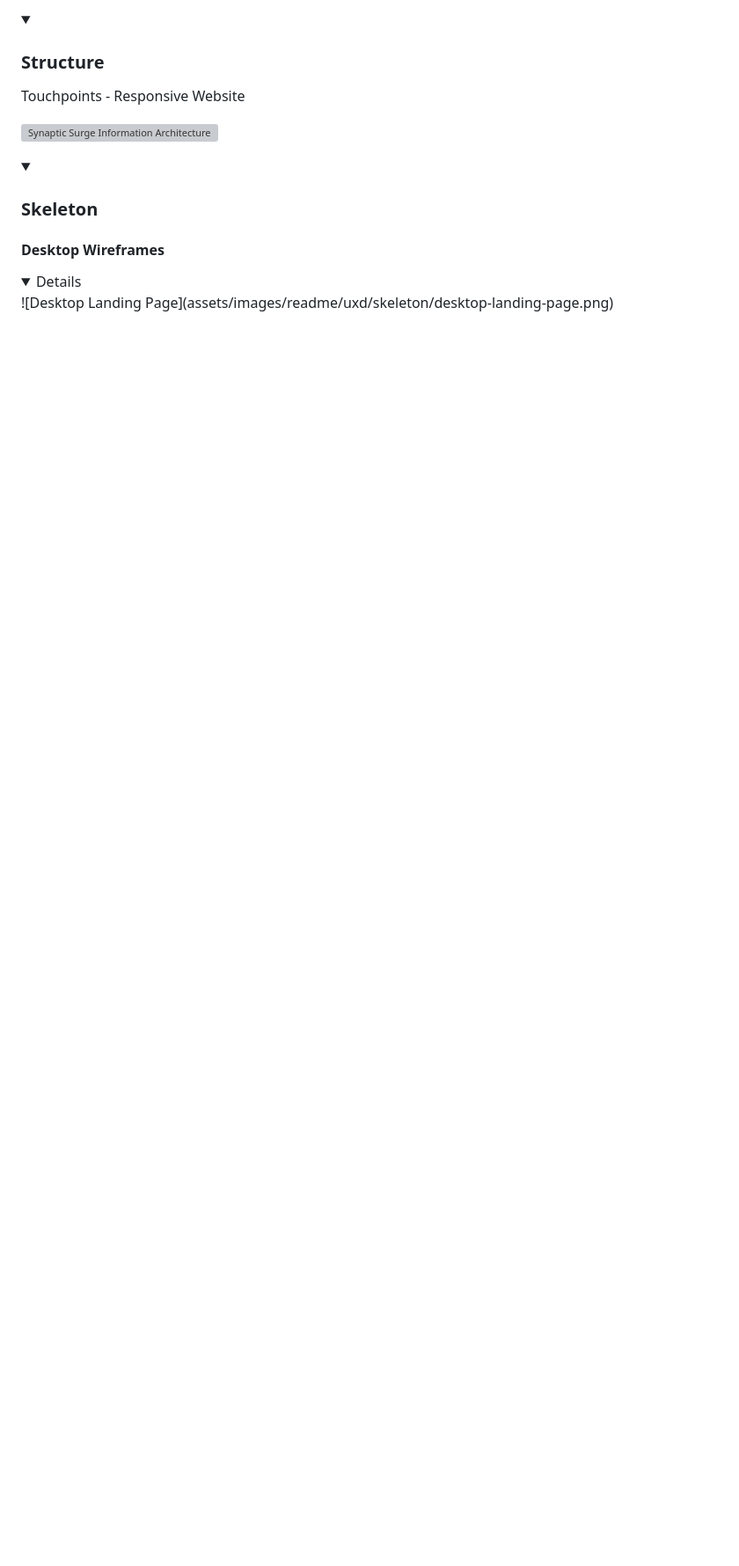
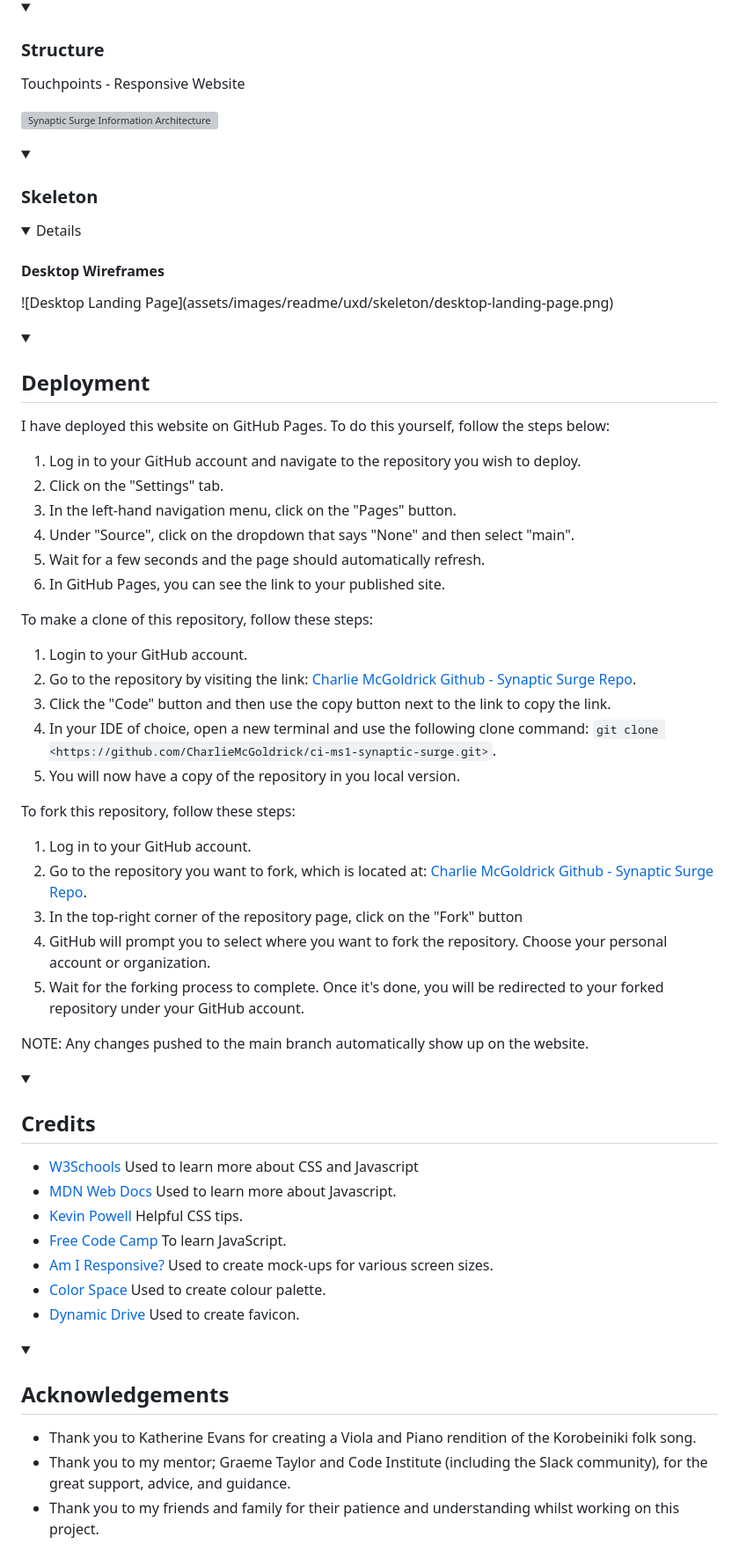
Before and after one commit to CharlieMcGoldrick/ci-ms2-pentifall, a Markdown page: README.md, the part around one of its changes. Shown at 88% size. Drawn GitHub-style; folded sections open; blank space fills up the shorter version; grey boxes are pictures that could not be loaded.

Commit message:
Docs: add deployment, credits and acknowledgements

```diff
--- a/README.md
+++ b/README.md
@@ -170,5 +171,63 @@ Touchpoints - Responsive Website
 ![Desktop Landing Page](assets/images/readme/uxd/skeleton/desktop-landing-page.png)
-</details
+</details>
 </details>
 
 </details>
+
+<!-- DEPLOYMENT -->
+<details>
+<summary><h2>Deployment</h2></summary>
+
+I have deployed this website on GitHub Pages. To do this yourself, follow the steps below:
+
+1. Log in to your GitHub account and navigate to the repository you wish to deploy.
+2. Click on the "Settings" tab.
+3. In the left-hand navigation menu, click on the "Pages" button.
+4. Under "Source", click on the dropdown that says "None" and then select "main".
+5. Wait for a few seconds and the page should automatically refresh.
+6. In GitHub Pages, you can see the link to your published site.
+
+To make a clone of this repository, follow these steps:
+
+1. Login to your GitHub account.
+2. Go to the repository by visiting the link: [Charlie McGoldrick Github - Synaptic Surge Repo](https://github.com/CharlieMcGoldrick/ci-ms1-synaptic-surge).
+3. Click the "Code" button and then use the copy button next to the link to copy the link.
+4. In your IDE of choice, open a new terminal and use the following clone command:
+   `git clone <https://github.com/CharlieMcGoldrick/ci-ms1-synaptic-surge.git>`.
+5. You will now have a copy of the repository in you local version.
+
+To fork this repository, follow these steps:
+
+1. Log in to your GitHub account.
+2. Go to the repository you want to fork, which is located at:  [Charlie McGoldrick Github - Synaptic Surge Repo](https://github.com/CharlieMcGoldrick/ci-ms1-synaptic-surge).
+3. In the top-right corner of the repository page, click on the "Fork" button
+4. GitHub will prompt you to select where you want to fork the repository. Choose your personal account or organization.
+5. Wait for the forking process to complete. Once it's done, you will be redirected to your forked repository under your GitHub account.
+
+NOTE: Any changes pushed to the main branch automatically show up on the website.
+
+</details>
+
+<!-- Credits -->
+<details>
+<summary><h2>Credits</h2></summary>
+
+- [W3Schools](https://www.w3schools.com/) Used to learn more about CSS and Javascript
+- [MDN Web Docs](https://developer.mozilla.org/en-US/docs/Web/JavaScript) Used to learn more about Javascript.
+- [Kevin Powell](https://www.youtube.com/@KevinPowell) Helpful CSS tips.
+- [Free Code Camp](https://www.youtube.com/@freecodecamp) To learn JavaScript.
+- [Am I Responsive?](https://ui.dev/amiresponsive) Used to create mock-ups for various screen sizes.
+- [Color Space](https://mycolor.space/) Used to create colour palette.
+- [Dynamic Drive](http://tools.dynamicdrive.com/favicon/) Used to create favicon.
+
+</details>
+
+<!-- Acknowledgements -->
+<details>
+<summary><h2>Acknowledgements</h2></summary>
+
+- Thank you to Katherine Evans for creating a Viola and Piano rendition of the Korobeiniki folk song.
+- Thank you to my mentor; Graeme Taylor and Code Institute (including the Slack community), for the great support, advice, and guidance.
+- Thank you to my friends and family for their patience and understanding whilst working on this project.
+
+</details>
```
Also changed, not shown: other parts of README.md (+2 -1 lines).
